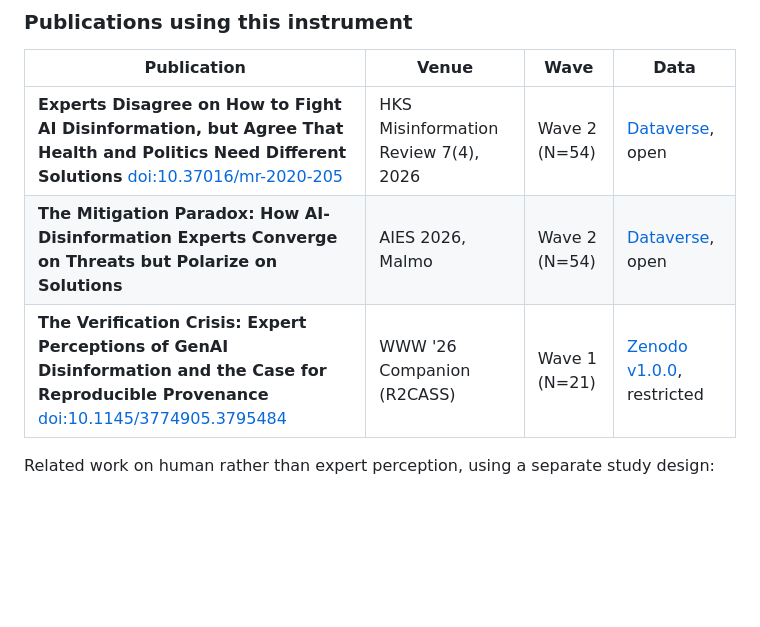
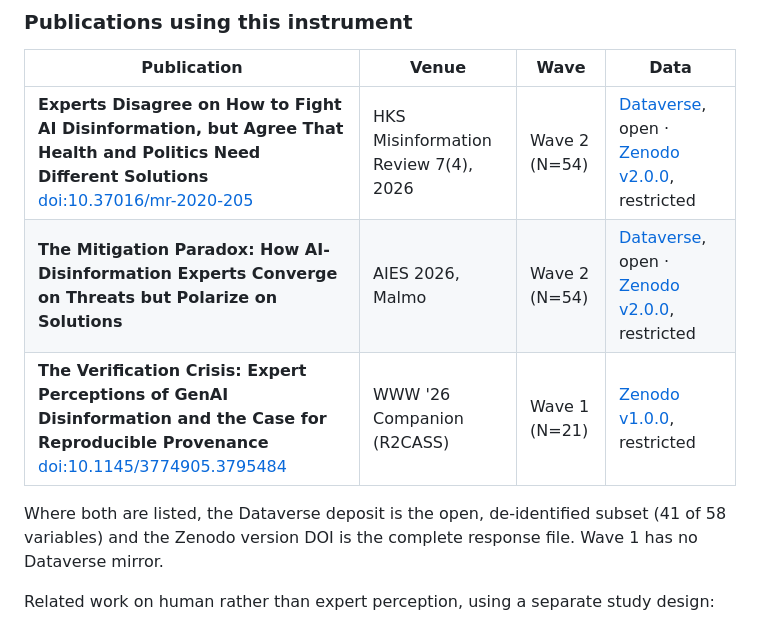
Before and after one commit to aloth/verification-crisis, a Markdown page: README.md, the part around the change. GitHub-like rendering; blank space fills up the shorter version.

Commit message:
docs: list the Zenodo v2.0.0 deposit alongside Dataverse for the Wave 2 papers
The publications table pointed the HKS and AIES rows at Dataverse only. Both
papers analyse the same 54 responses that the Zenodo v2.0.0 deposit contains,
so anyone needing the complete response file (58 variables, including the
free-text answers) found no route to it from that table.

Adds a note explaining what differs between the two: Dataverse is the open,
de-identified subset with 41 of 58 variables, Zenodo is the full file. Wave 1
keeps its single Zenodo entry because no Dataverse mirror exists for it.

```diff
--- a/README.md
+++ b/README.md
@@ -143,9 +143,11 @@ If you draw on the Wave 1 analysis specifically, please cite the WWW '26 Compani
 
 | Publication | Venue | Wave | Data |
 |---|---|---|---|
-| **Experts Disagree on How to Fight AI Disinformation, but Agree That Health and Politics Need Different Solutions** [doi:10.37016/mr-2020-205](https://doi.org/10.37016/mr-2020-205) | HKS Misinformation Review 7(4), 2026 | Wave 2 (N=54) | [Dataverse](https://doi.org/10.7910/DVN/BXO2QA), open |
-| **The Mitigation Paradox: How AI-Disinformation Experts Converge on Threats but Polarize on Solutions** | AIES 2026, Malmo | Wave 2 (N=54) | [Dataverse](https://doi.org/10.7910/DVN/BXO2QA), open |
+| **Experts Disagree on How to Fight AI Disinformation, but Agree That Health and Politics Need Different Solutions** [doi:10.37016/mr-2020-205](https://doi.org/10.37016/mr-2020-205) | HKS Misinformation Review 7(4), 2026 | Wave 2 (N=54) | [Dataverse](https://doi.org/10.7910/DVN/BXO2QA), open · [Zenodo v2.0.0](https://doi.org/10.5281/zenodo.21904817), restricted |
+| **The Mitigation Paradox: How AI-Disinformation Experts Converge on Threats but Polarize on Solutions** | AIES 2026, Malmo | Wave 2 (N=54) | [Dataverse](https://doi.org/10.7910/DVN/BXO2QA), open · [Zenodo v2.0.0](https://doi.org/10.5281/zenodo.21904817), restricted |
 | **The Verification Crisis: Expert Perceptions of GenAI Disinformation and the Case for Reproducible Provenance** [doi:10.1145/3774905.3795484](https://doi.org/10.1145/3774905.3795484) | WWW '26 Companion (R2CASS) | Wave 1 (N=21) | [Zenodo v1.0.0](https://doi.org/10.5281/zenodo.18703601), restricted |
+
+Where both are listed, the Dataverse deposit is the open, de-identified subset (41 of 58 variables) and the Zenodo version DOI is the complete response file. Wave 1 has no Dataverse mirror.
 
 Related work on human rather than expert perception, using a separate study design:
 
```
